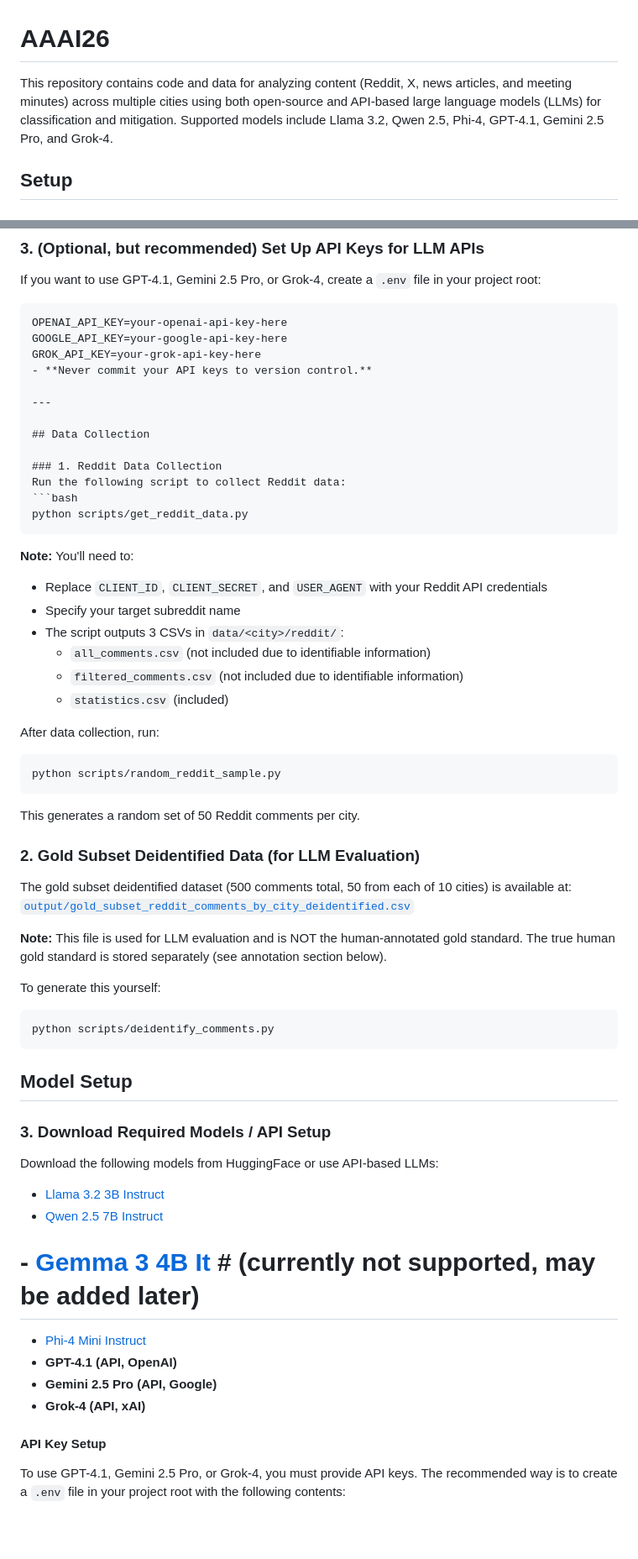
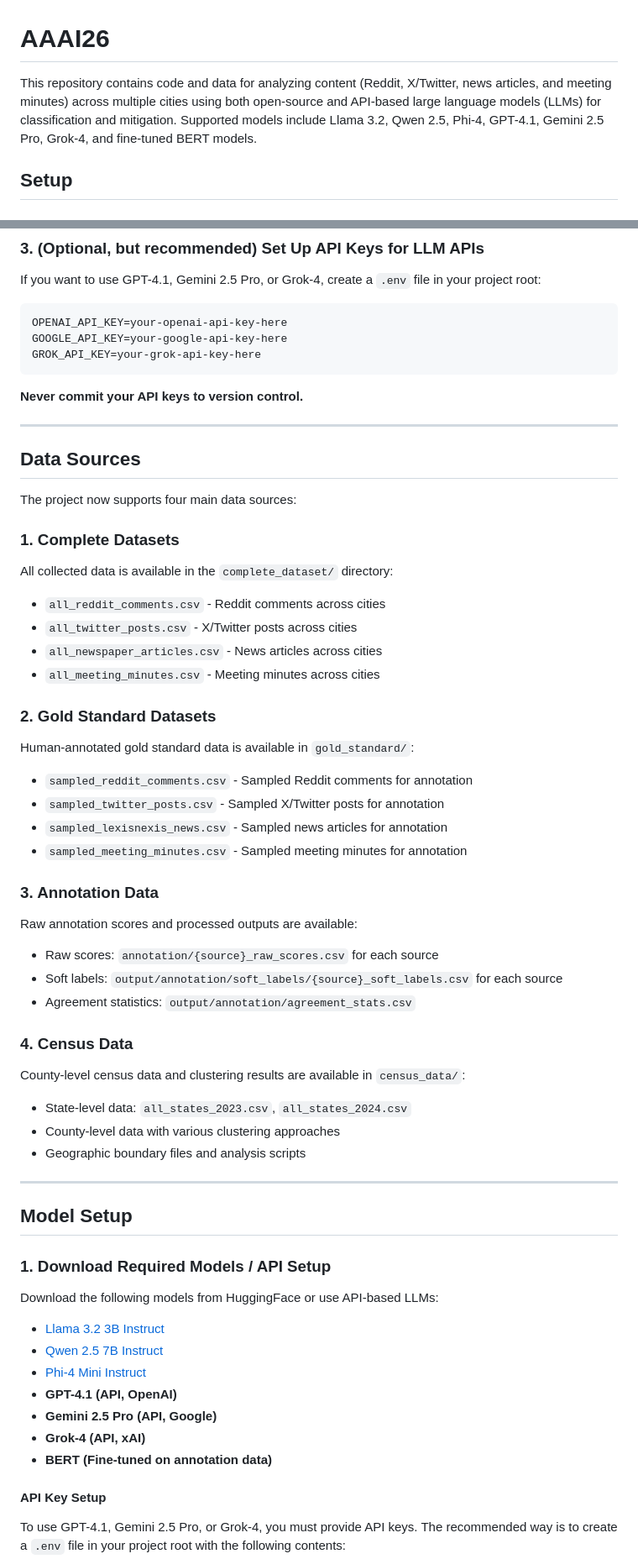
Before and after one commit to Homelessness-Project/Multimodal-PEH-Classification, a Markdown page: README.md, 2 parts joined by grey strips. Shown at 84% size. GitHub-like rendering; blank space fills up the shorter version.

````diff
--- a/README.md
+++ b/README.md
@@ -1,6 +1,6 @@
 # AAAI26
 
-This repository contains code and data for analyzing content (Reddit, X, news articles, and meeting minutes) across multiple cities using both open-source and API-based large language models (LLMs) for classification and mitigation. Supported models include Llama 3.2, Qwen 2.5, Phi-4, GPT-4.1, Gemini 2.5 Pro, and Grok-4.
+This repository contains code and data for analyzing content (Reddit, X/Twitter, news articles, and meeting minutes) across multiple cities using both open-source and API-based large language models (LLMs) for classification and mitigation. Supported models include Llama 3.2, Qwen 2.5, Phi-4, GPT-4.1, Gemini 2.5 Pro, Grok-4, and fine-tuned BERT models.
 
 ## Setup
 
@@ -31,54 +31,55 @@ If you want to use GPT-4.1, Gemini 2.5 Pro, or Grok-4, create a `.env` file in y
 OPENAI_API_KEY=your-openai-api-key-here
 GOOGLE_API_KEY=your-google-api-key-here
 GROK_API_KEY=your-grok-api-key-here
-- **Never commit your API keys to version control.**
+```
+
+**Never commit your API keys to version control.**
 
 ---
 
-## Data Collection
+## Data Sources
 
-### 1. Reddit Data Collection
-Run the following script to collect Reddit data:
-```bash
-python scripts/get_reddit_data.py
-```
+The project now supports four main data sources:
 
-**Note:** You'll need to:
-- Replace `CLIENT_ID`, `CLIENT_SECRET`, and `USER_AGENT` with your Reddit API credentials
-- Specify your target subreddit name
-- The script outputs 3 CSVs in `data/<city>/reddit/`:
-  - `all_comments.csv` (not included due to identifiable information)
-  - `filtered_comments.csv` (not included due to identifiable information)
-  - `statistics.csv` (included)
+### 1. Complete Datasets
+All collected data is available in the `complete_dataset/` directory:
+- `all_reddit_comments.csv` - Reddit comments across cities
+- `all_twitter_posts.csv` - X/Twitter posts across cities
+- `all_newspaper_articles.csv` - News articles across cities
+- `all_meeting_minutes.csv` - Meeting minutes across cities
 
-After data collection, run:
-```bash
-python scripts/random_reddit_sample.py
-```
-This generates a random set of 50 Reddit comments per city.
+### 2. Gold Standard Datasets
+Human-annotated gold standard data is available in `gold_standard/`:
+- `sampled_reddit_comments.csv` - Sampled Reddit comments for annotation
+- `sampled_twitter_posts.csv` - Sampled X/Twitter posts for annotation
+- `sampled_lexisnexis_news.csv` - Sampled news articles for annotation
+- `sampled_meeting_minutes.csv` - Sampled meeting minutes for annotation
 
-### 2. Gold Subset Deidentified Data (for LLM Evaluation)
-The gold subset deidentified dataset (500 comments total, 50 from each of 10 cities) is available at:
-[`output/gold_subset_reddit_comments_by_city_deidentified.csv`](output/gold_subset_reddit_comments_by_city_deidentified.csv)
+### 3. Annotation Data
+Raw annotation scores and processed outputs are available:
+- Raw scores: `annotation/{source}_raw_scores.csv` for each source
+- Soft labels: `output/annotation/soft_labels/{source}_soft_labels.csv` for each source
+- Agreement statistics: `output/annotation/agreement_stats.csv`
 
-**Note:** This file is used for LLM evaluation and is NOT the human-annotated gold standard. The true human gold standard is stored separately (see annotation section below).
+### 4. Census Data
+County-level census data and clustering results are available in `census_data/`:
+- State-level data: `all_states_2023.csv`, `all_states_2024.csv`
+- County-level data with various clustering approaches
+- Geographic boundary files and analysis scripts
 
-To generate this yourself:
-```bash
-python scripts/deidentify_comments.py
-```
+---
 
 ## Model Setup
 
-### 3. Download Required Models / API Setup
+### 1. Download Required Models / API Setup
 Download the following models from HuggingFace or use API-based LLMs:
 - [Llama 3.2 3B Instruct](https://huggingface.co/meta-llama/Llama-3.2-3B-Instruct)
 - [Qwen 2.5 7B Instruct](https://huggingface.co/Qwen/Qwen2.5-7B-Instruct)
-# - [Gemma 3 4B It](https://huggingface.co/google/gemma-3-4b-it)  # (currently not supported, may be added later)
 - [Phi-4 Mini Instruct](https://huggingface.co/microsoft/Phi-4-mini-instruct)
 - **GPT-4.1 (API, OpenAI)**
 - **Gemini 2.5 Pro (API, Google)**
 - **Grok-4 (API, xAI)**
+- **BERT (Fine-tuned on annotation data)**
 
 #### API Key Setup
 To use GPT-4.1, Gemini 2.5 Pro, or Grok-4, you must provide API keys. The recommended way is to create a `.env` file in your project root with the following contents:
````
Also changed, not shown: other parts of README.md (+143 -26 lines).
